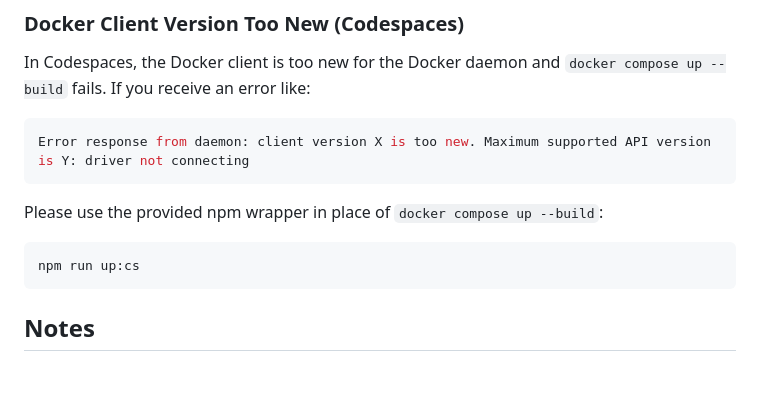
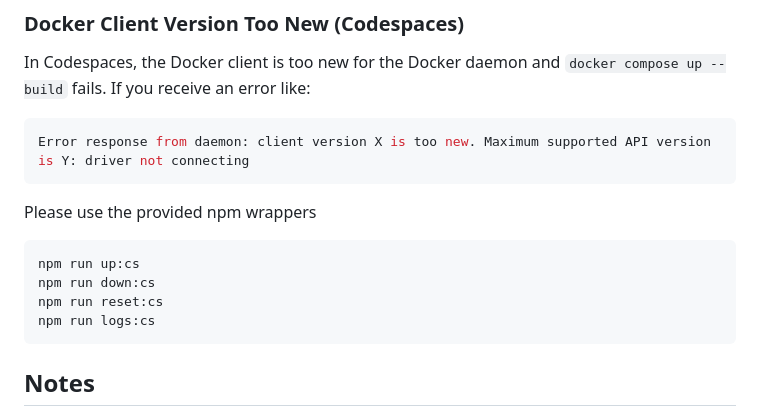
Before and after one commit to adam-shears/SupermarketProject, a Markdown page: CONTRIBUTING.md, the part around the change. Rendered like a GitHub page; blank space fills up the shorter version.

Commit message:
docs: Update CONTRIBUTING with new wrappers

````diff
--- a/CONTRIBUTING.md
+++ b/CONTRIBUTING.md
@@ -231,9 +231,12 @@ In Codespaces, the Docker client is too new for the Docker daemon and `docker co
 ```bash
 Error response from daemon: client version X is too new. Maximum supported API version is Y: driver not connecting
 ```
-Please use the provided npm wrapper in place of `docker compose up --build`:
+Please use the provided npm wrappers
 ```
 npm run up:cs
+npm run down:cs
+npm run reset:cs
+npm run logs:cs
 ```
 
 ## Notes
````
